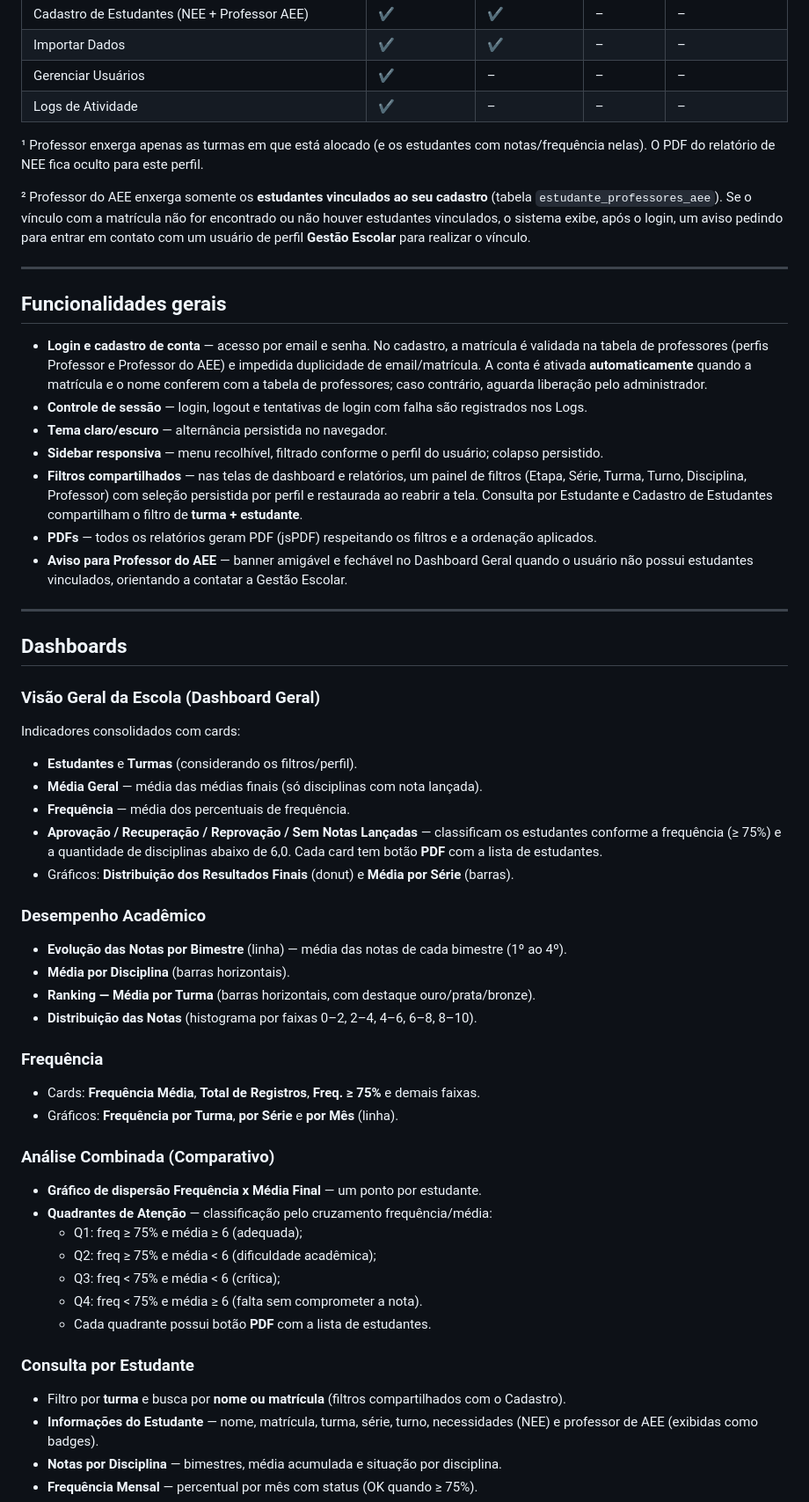
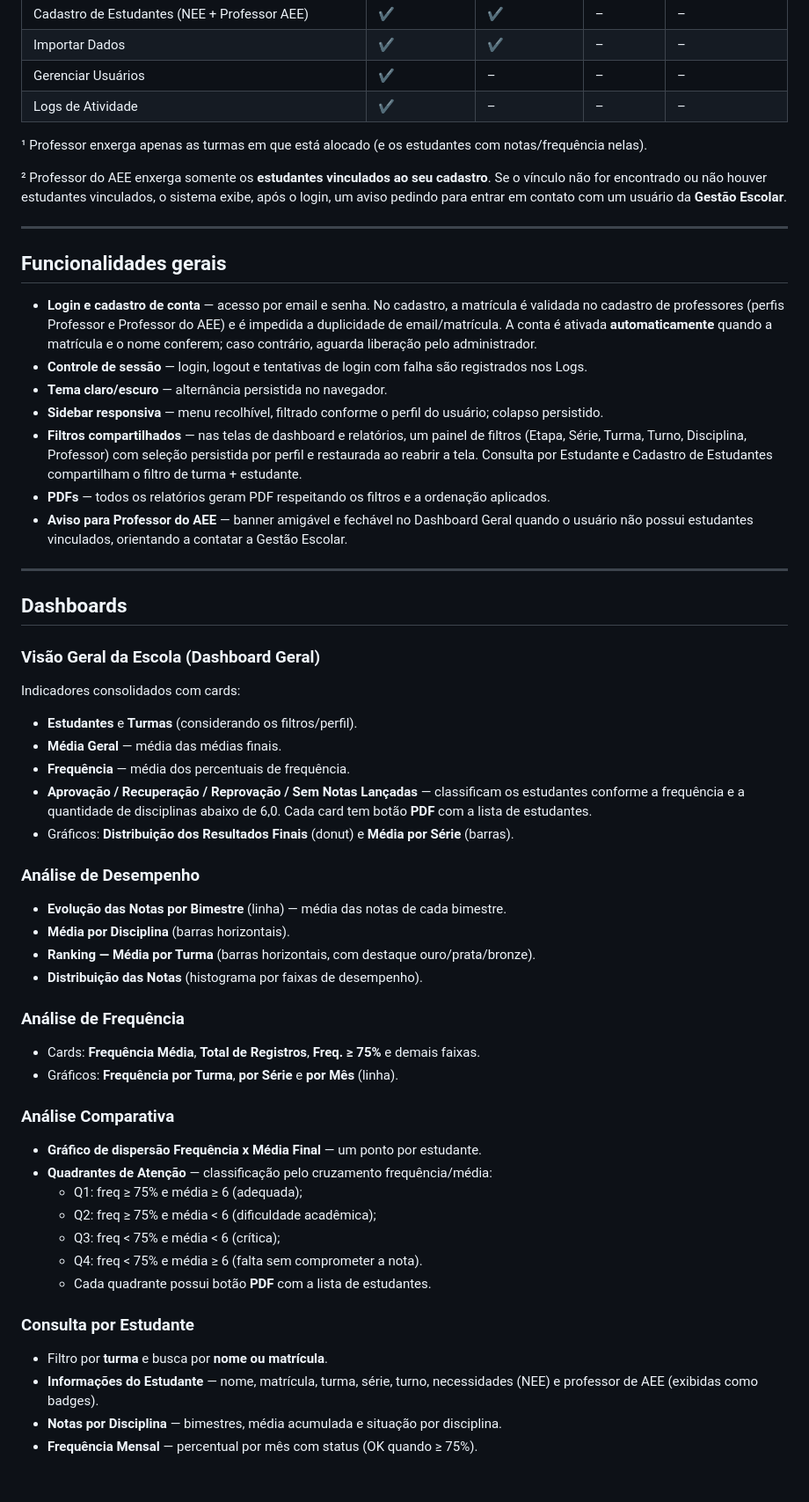
Before and after one commit to profmichelalves/sieac, a Markdown page: README.md, the part around one of its changes. Shown at 88% size. Rendered like a GitHub page; blank space fills up the shorter version.

```diff
--- a/README.md
+++ b/README.md
@@ -21,20 +21,20 @@ Sistema web para acompanhamento dos indicadores educacionais do Colégio Abel Co
 | Gerenciar Usuários | ✔ | – | – | – |
 | Logs de Atividade | ✔ | – | – | – |
 
-¹ Professor enxerga apenas as turmas em que está alocado (e os estudantes com notas/frequência nelas). O PDF do relatório de NEE fica oculto para este perfil.
+¹ Professor enxerga apenas as turmas em que está alocado (e os estudantes com notas/frequência nelas).
 
-² Professor do AEE enxerga somente os **estudantes vinculados ao seu cadastro** (tabela `estudante_professores_aee`). Se o vínculo com a matrícula não for encontrado ou não houver estudantes vinculados, o sistema exibe, após o login, um aviso pedindo para entrar em contato com um usuário de perfil **Gestão Escolar** para realizar o vínculo.
+² Professor do AEE enxerga somente os **estudantes vinculados ao seu cadastro**. Se o vínculo não for encontrado ou não houver estudantes vinculados, o sistema exibe, após o login, um aviso pedindo para entrar em contato com um usuário da **Gestão Escolar**.
 
 ---
 
 ## Funcionalidades gerais
 
-- **Login e cadastro de conta** — acesso por email e senha. No cadastro, a matrícula é validada na tabela de professores (perfis Professor e Professor do AEE) e impedida duplicidade de email/matrícula. A conta é ativada **automaticamente** quando a matrícula e o nome conferem com a tabela de professores; caso contrário, aguarda liberação pelo administrador.
+- **Login e cadastro de conta** — acesso por email e senha. No cadastro, a matrícula é validada no cadastro de professores (perfis Professor e Professor do AEE) e é impedida a duplicidade de email/matrícula. A conta é ativada **automaticamente** quando a matrícula e o nome conferem; caso contrário, aguarda liberação pelo administrador.
 - **Controle de sessão** — login, logout e tentativas de login com falha são registrados nos Logs.
 - **Tema claro/escuro** — alternância persistida no navegador.
 - **Sidebar responsiva** — menu recolhível, filtrado conforme o perfil do usuário; colapso persistido.
-- **Filtros compartilhados** — nas telas de dashboard e relatórios, um painel de filtros (Etapa, Série, Turma, Turno, Disciplina, Professor) com seleção persistida por perfil e restaurada ao reabrir a tela. Consulta por Estudante e Cadastro de Estudantes compartilham o filtro de **turma + estudante**.
-- **PDFs** — todos os relatórios geram PDF (jsPDF) respeitando os filtros e a ordenação aplicados.
+- **Filtros compartilhados** — nas telas de dashboard e relatórios, um painel de filtros (Etapa, Série, Turma, Turno, Disciplina, Professor) com seleção persistida por perfil e restaurada ao reabrir a tela. Consulta por Estudante e Cadastro de Estudantes compartilham o filtro de turma + estudante.
+- **PDFs** — todos os relatórios geram PDF respeitando os filtros e a ordenação aplicados.
 - **Aviso para Professor do AEE** — banner amigável e fechável no Dashboard Geral quando o usuário não possui estudantes vinculados, orientando a contatar a Gestão Escolar.
 
 ---
@@ -44,22 +44,22 @@ Sistema web para acompanhamento dos indicadores educacionais do Colégio Abel Co
 ### Visão Geral da Escola (Dashboard Geral)
 Indicadores consolidados com cards:
 - **Estudantes** e **Turmas** (considerando os filtros/perfil).
-- **Média Geral** — média das médias finais (só disciplinas com nota lançada).
+- **Média Geral** — média das médias finais.
 - **Frequência** — média dos percentuais de frequência.
-- **Aprovação / Recuperação / Reprovação / Sem Notas Lançadas** — classificam os estudantes conforme a frequência (≥ 75%) e a quantidade de disciplinas abaixo de 6,0. Cada card tem botão **PDF** com a lista de estudantes.
+- **Aprovação / Recuperação / Reprovação / Sem Notas Lançadas** — classificam os estudantes conforme a frequência e a quantidade de disciplinas abaixo de 6,0. Cada card tem botão **PDF** com a lista de estudantes.
 - Gráficos: **Distribuição dos Resultados Finais** (donut) e **Média por Série** (barras).
 
-### Desempenho Acadêmico
-- **Evolução das Notas por Bimestre** (linha) — média das notas de cada bimestre (1º ao 4º).
+### Análise de Desempenho
+- **Evolução das Notas por Bimestre** (linha) — média das notas de cada bimestre.
 - **Média por Disciplina** (barras horizontais).
 - **Ranking — Média por Turma** (barras horizontais, com destaque ouro/prata/bronze).
-- **Distribuição das Notas** (histograma por faixas 0–2, 2–4, 4–6, 6–8, 8–10).
+- **Distribuição das Notas** (histograma por faixas de desempenho).
 
-### Frequência
+### Análise de Frequência
 - Cards: **Frequência Média**, **Total de Registros**, **Freq. ≥ 75%** e demais faixas.
 - Gráficos: **Frequência por Turma**, **por Série** e **por Mês** (linha).
 
-### Análise Combinada (Comparativo)
+### Análise Comparativa
 - **Gráfico de dispersão Frequência x Média Final** — um ponto por estudante.
 - **Quadrantes de Atenção** — classificação pelo cruzamento frequência/média:
   - Q1: freq ≥ 75% e média ≥ 6 (adequada);
@@ -69,7 +69,7 @@ Indicadores consolidados com cards:
   - Cada quadrante possui botão **PDF** com a lista de estudantes.
 
 ### Consulta por Estudante
-- Filtro por **turma** e busca por **nome ou matrícula** (filtros compartilhados com o Cadastro).
+- Filtro por **turma** e busca por **nome ou matrícula**.
 - **Informações do Estudante** — nome, matrícula, turma, série, turno, necessidades (NEE) e professor de AEE (exibidas como badges).
 - **Notas por Disciplina** — bimestres, média acumulada e situação por disciplina.
 - **Frequência Mensal** — percentual por mês com status (OK quando ≥ 75%).
```
Also changed, not shown: other parts of README.md (+21 -33 lines).
